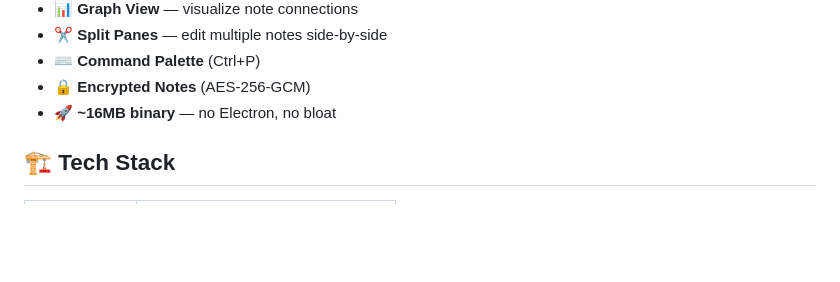
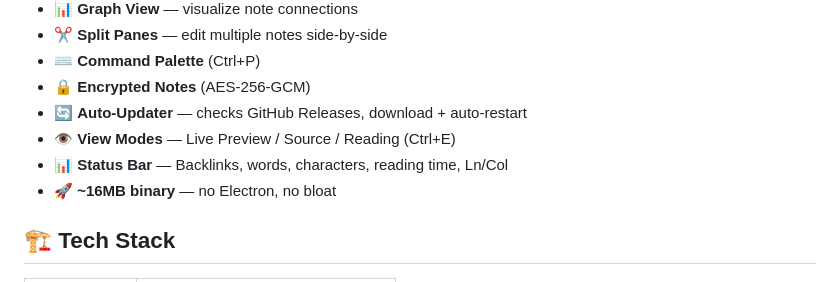
Before and after one commit to Malpurr/Oxidian, a Markdown page: README.md, the part around the change. Rendered like a GitHub page; blank space fills up the shorter version.

Commit message:
📝 README: Add auto-updater, view modes, status bar to features

```diff
--- a/README.md
+++ b/README.md
@@ -32,6 +32,9 @@
 - ✂️ **Split Panes** — edit multiple notes side-by-side
 - ⌨️ **Command Palette** (Ctrl+P)
 - 🔒 **Encrypted Notes** (AES-256-GCM)
+- 🔄 **Auto-Updater** — checks GitHub Releases, download + auto-restart
+- 👁️ **View Modes** — Live Preview / Source / Reading (Ctrl+E)
+- 📊 **Status Bar** — Backlinks, words, characters, reading time, Ln/Col
 - 🚀 **~16MB binary** — no Electron, no bloat
 
 ## 🏗️ Tech Stack
```
